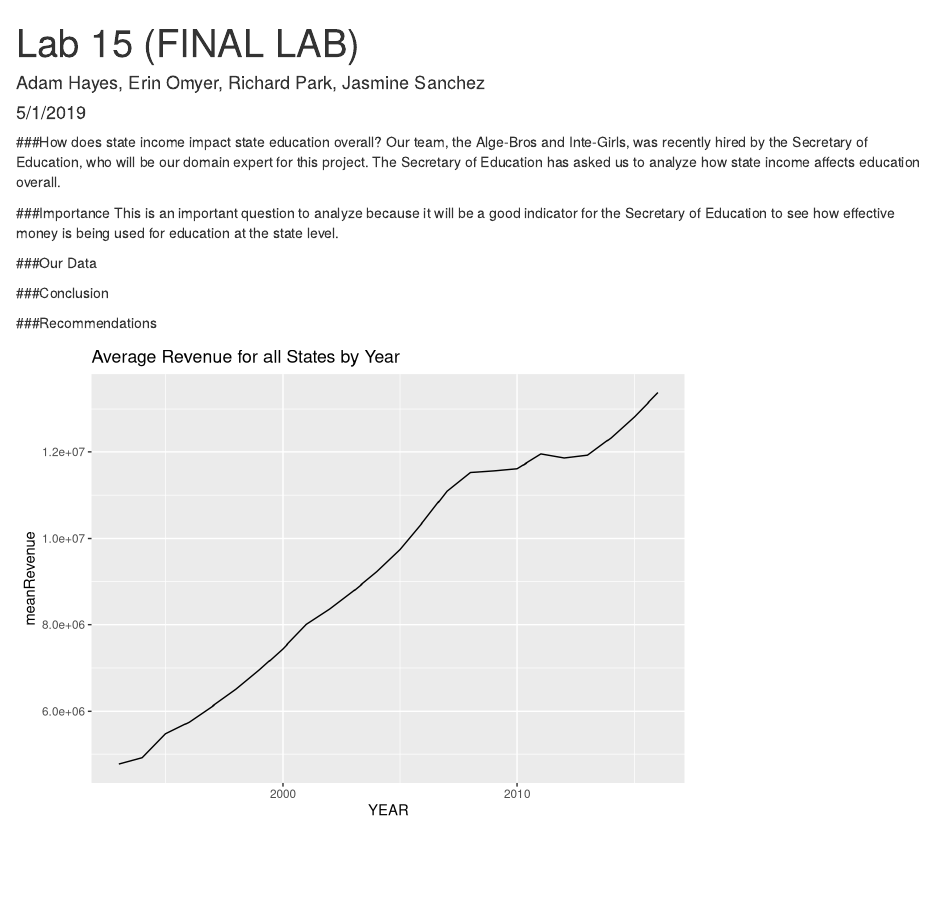
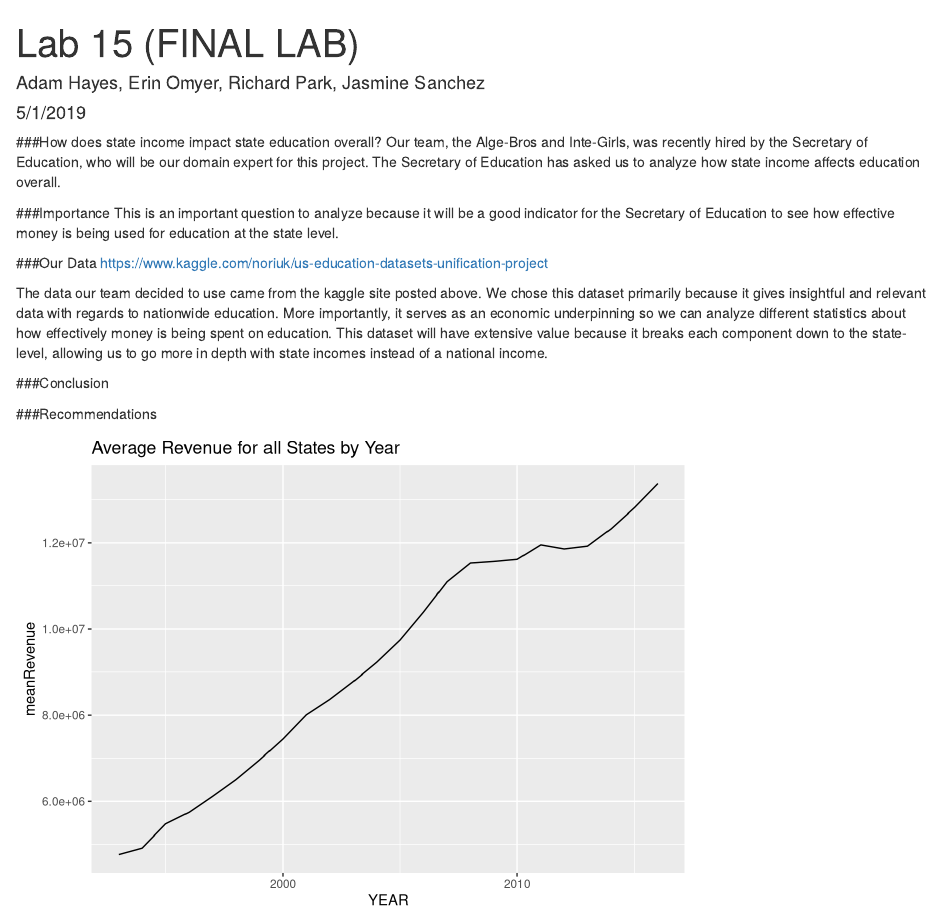
Before and after one commit to adamhaze/LA_15, an R Markdown document (Lab15.Rmd): the page in a window 1100 px wide, from its top. Rendered offline with R 4.5, knitr and Pandoc, with nearby package versions.

Commit message:
Add files via upload

```diff
--- a/Lab15.Rmd
+++ b/Lab15.Rmd
@@ -19,7 +19,9 @@ Our team, the Alge-Bros and Inte-Girls, was recently hired by the Secretary of E
 This is an important question to analyze because it will be a good indicator for the Secretary of Education to see how effective money is being used for education at the state level.
 
 ###Our Data
+https://www.kaggle.com/noriuk/us-education-datasets-unification-project
 
+The data our team decided to use came from the kaggle site posted above. We chose this dataset primarily because it gives insightful and relevant data with regards to nationwide education. More importantly, it serves as an economic underpinning so we can analyze different statistics about how effectively money is being spent on education. This dataset will have extensive value because it breaks each component down to the state-level, allowing us to go more in depth with state incomes instead of a national income.
 
 ###Conclusion
 
```
